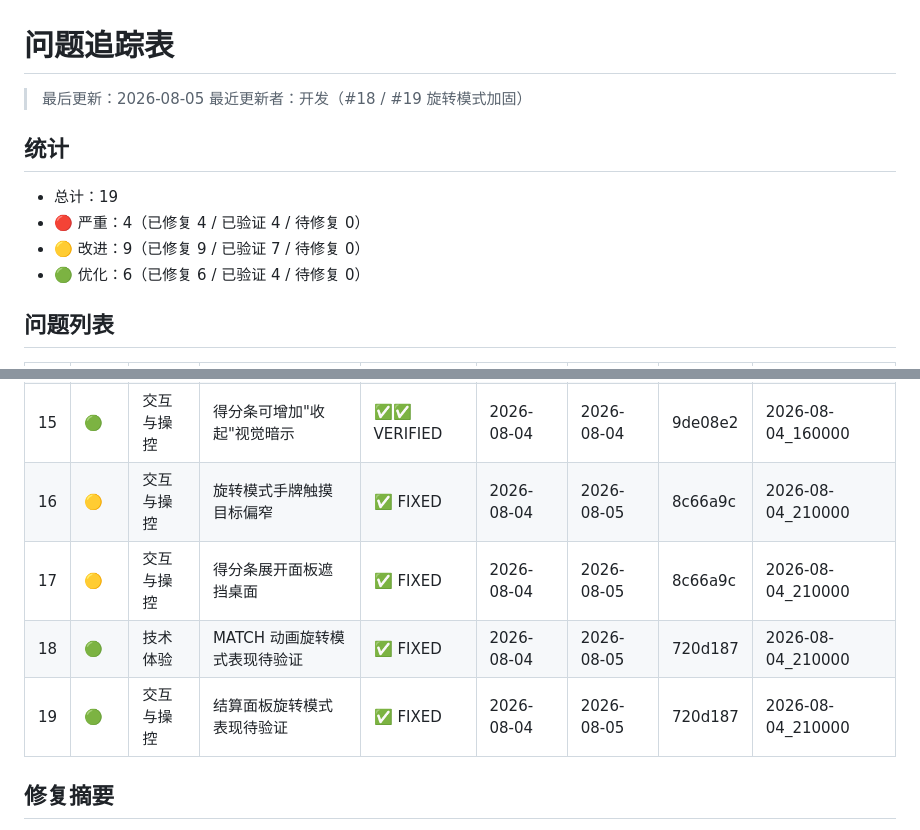
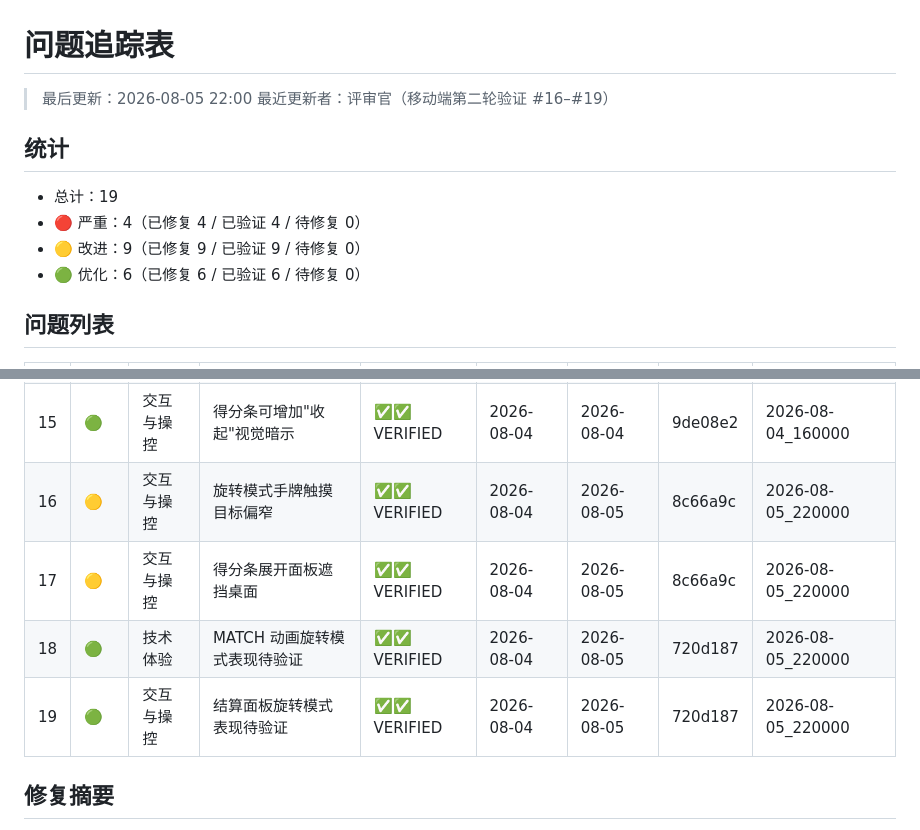
Before and after one commit to JadeXusq/jianhongdian, a Markdown page: reviews/TRACKER.md, 2 parts joined by grey strips. Drawn GitHub-style.

```diff
--- a/reviews/TRACKER.md
+++ b/reviews/TRACKER.md
@@ -1,14 +1,14 @@
 # 问题追踪表
 
-> 最后更新：2026-08-05
-> 最近更新者：开发（#18 / #19 旋转模式加固）
+> 最后更新：2026-08-05 22:00
+> 最近更新者：评审官（移动端第二轮验证 #16–#19）
 
 ## 统计
 
 - 总计：19
 - 🔴 严重：4（已修复 4 / 已验证 4 / 待修复 0）
-- 🟡 改进：9（已修复 9 / 已验证 7 / 待修复 0）
-- 🟢 优化：6（已修复 6 / 已验证 4 / 待修复 0）
+- 🟡 改进：9（已修复 9 / 已验证 9 / 待修复 0）
+- 🟢 优化：6（已修复 6 / 已验证 6 / 待修复 0）
 
 ## 问题列表
 
@@ -29,10 +29,10 @@
 | 13  | 🟡     | 首次印象   | 引导浮层缺少分值速查表         | ✅✅ VERIFIED | 2026-08-04 | 2026-08-04 | 9de08e2  | 2026-08-04_160000 |
 | 14  | 🟡     | 交互与操控 | "点击跳过"提示视觉引导不足     | ✅✅ VERIFIED | 2026-08-04 | 2026-08-04 | 9de08e2  | 2026-08-04_160000 |
 | 15  | 🟢     | 交互与操控 | 得分条可增加"收起"视觉暗示     | ✅✅ VERIFIED | 2026-08-04 | 2026-08-04 | 9de08e2  | 2026-08-04_160000 |
-| 16  | 🟡     | 交互与操控 | 旋转模式手牌触摸目标偏窄       | ✅ FIXED     | 2026-08-04 | 2026-08-05 | 8c66a9c  | 2026-08-04_210000 |
-| 17  | 🟡     | 交互与操控 | 得分条展开面板遮挡桌面         | ✅ FIXED     | 2026-08-04 | 2026-08-05 | 8c66a9c  | 2026-08-04_210000 |
-| 18  | 🟢     | 技术体验   | MATCH 动画旋转模式表现待验证   | ✅ FIXED     | 2026-08-04 | 2026-08-05 | 720d187  | 2026-08-04_210000 |
-| 19  | 🟢     | 交互与操控 | 结算面板旋转模式表现待验证     | ✅ FIXED     | 2026-08-04 | 2026-08-05 | 720d187  | 2026-08-04_210000 |
+| 16  | 🟡     | 交互与操控 | 旋转模式手牌触摸目标偏窄       | ✅✅ VERIFIED | 2026-08-04 | 2026-08-05 | 8c66a9c  | 2026-08-05_220000 |
+| 17  | 🟡     | 交互与操控 | 得分条展开面板遮挡桌面         | ✅✅ VERIFIED | 2026-08-04 | 2026-08-05 | 8c66a9c  | 2026-08-05_220000 |
+| 18  | 🟢     | 技术体验   | MATCH 动画旋转模式表现待验证   | ✅✅ VERIFIED | 2026-08-04 | 2026-08-05 | 720d187  | 2026-08-05_220000 |
+| 19  | 🟢     | 交互与操控 | 结算面板旋转模式表现待验证     | ✅✅ VERIFIED | 2026-08-04 | 2026-08-05 | 720d187  | 2026-08-05_220000 |
 
 ## 修复摘要
 
```
Also changed, not shown: reviews/2026-08-05_220000/REPORT.md (added, +189 -0 lines).
